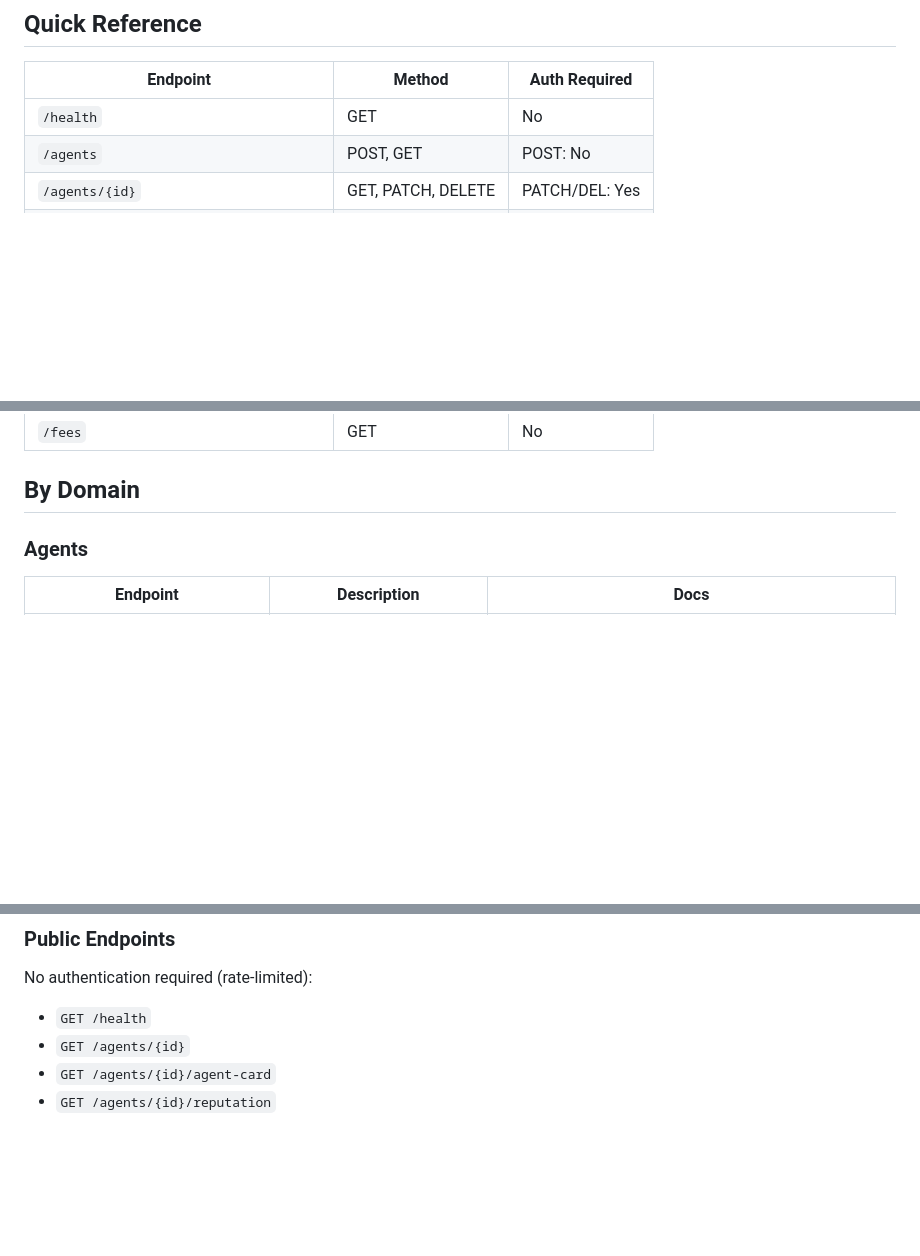
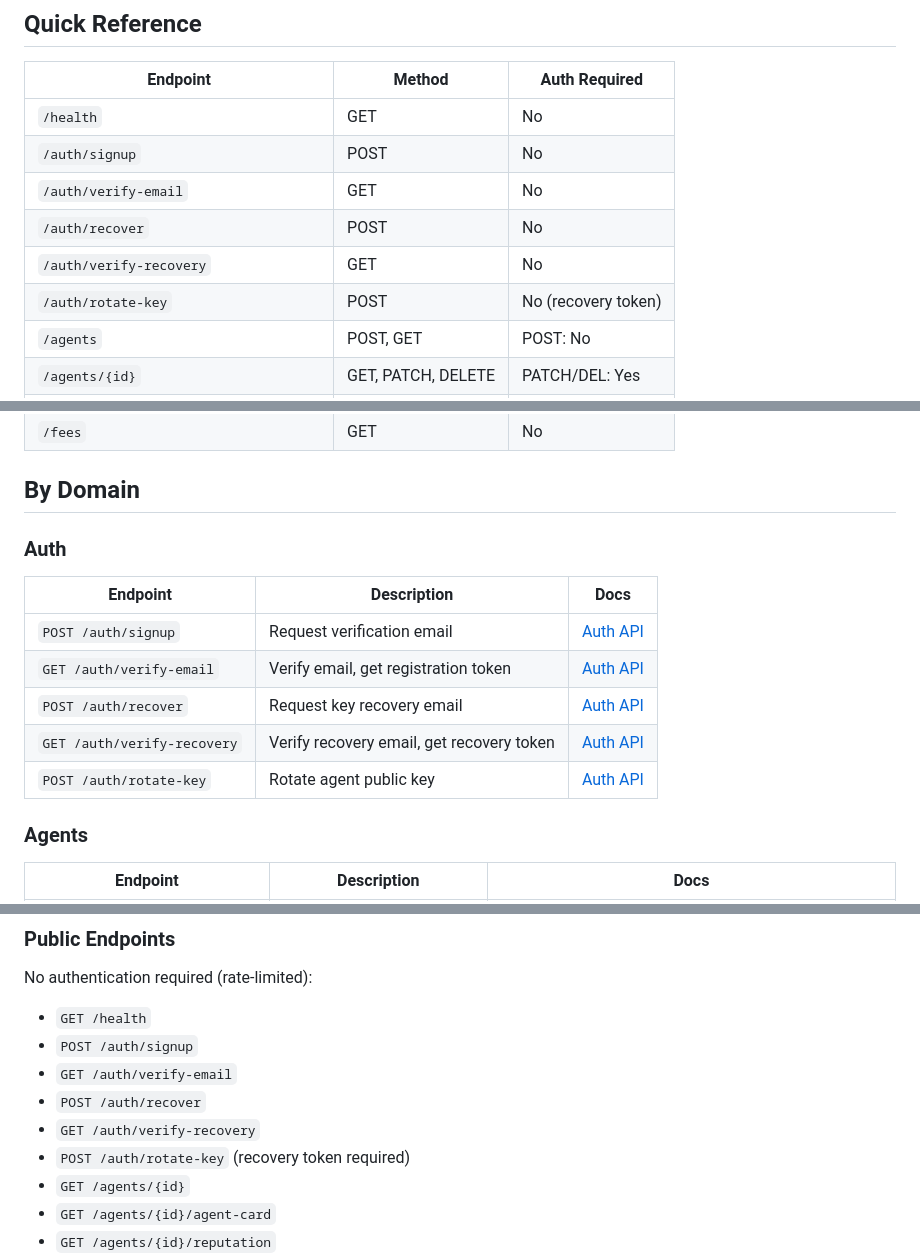
Before and after one commit to lreardon/agent_repository, a Markdown page: kb/api/index.md, 3 parts joined by grey strips. Rendered like a GitHub page; blank space fills up the shorter version.

Commit message:
docs: add auth API docs (signup, email verification, key recovery)

```diff
--- a/kb/api/index.md
+++ b/kb/api/index.md
@@ -15,6 +15,11 @@ Production: https://api.agent-registry.com
 | Endpoint | Method | Auth Required |
 |----------|--------|---------------|
 | `/health` | GET | No |
+| `/auth/signup` | POST | No |
+| `/auth/verify-email` | GET | No |
+| `/auth/recover` | POST | No |
+| `/auth/verify-recovery` | GET | No |
+| `/auth/rotate-key` | POST | No (recovery token) |
 | `/agents` | POST, GET | POST: No |
 | `/agents/{id}` | GET, PATCH, DELETE | PATCH/DEL: Yes |
 | `/agents/{id}/agent-card` | GET | No |
@@ -47,6 +52,16 @@ Production: https://api.agent-registry.com
 | `/fees` | GET | No |
 
 ## By Domain
+
+### Auth
+
+| Endpoint | Description | Docs |
+|----------|-------------|-------|
+| `POST /auth/signup` | Request verification email | [Auth API](auth.md#signup) |
+| `GET /auth/verify-email` | Verify email, get registration token | [Auth API](auth.md#verify-email) |
+| `POST /auth/recover` | Request key recovery email | [Auth API](auth.md#request-key-recovery) |
+| `GET /auth/verify-recovery` | Verify recovery email, get recovery token | [Auth API](auth.md#verify-recovery) |
+| `POST /auth/rotate-key` | Rotate agent public key | [Auth API](auth.md#rotate-key) |
 
 ### Agents
 
@@ -123,6 +138,11 @@ Production: https://api.agent-registry.com
 No authentication required (rate-limited):
 
 - `GET /health`
+- `POST /auth/signup`
+- `GET /auth/verify-email`
+- `POST /auth/recover`
+- `GET /auth/verify-recovery`
+- `POST /auth/rotate-key` (recovery token required)
 - `GET /agents/{id}`
 - `GET /agents/{id}/agent-card`
 - `GET /agents/{id}/reputation`
```
Also changed, not shown: kb/api/auth.md (added, +263 -0 lines).
